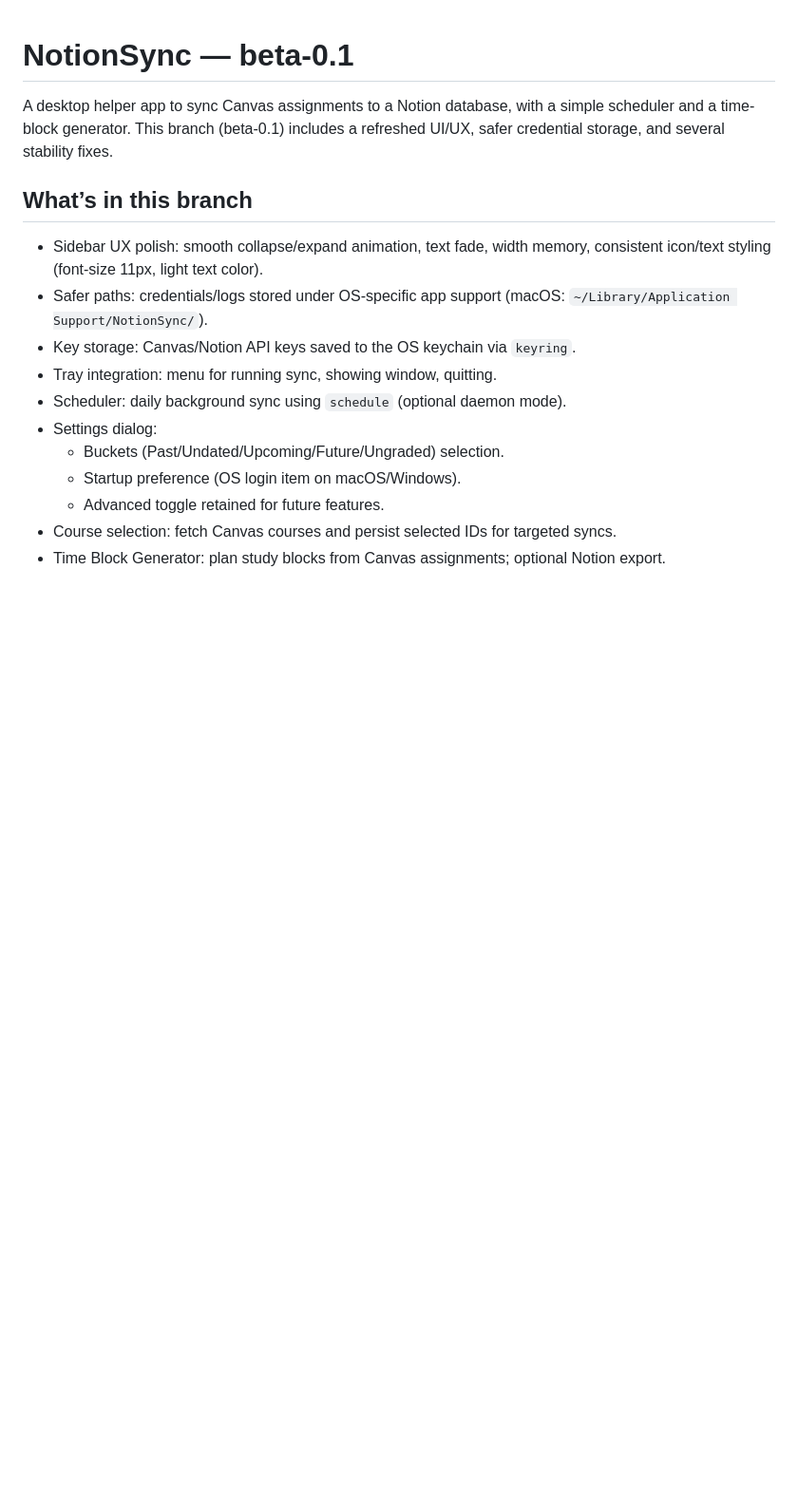
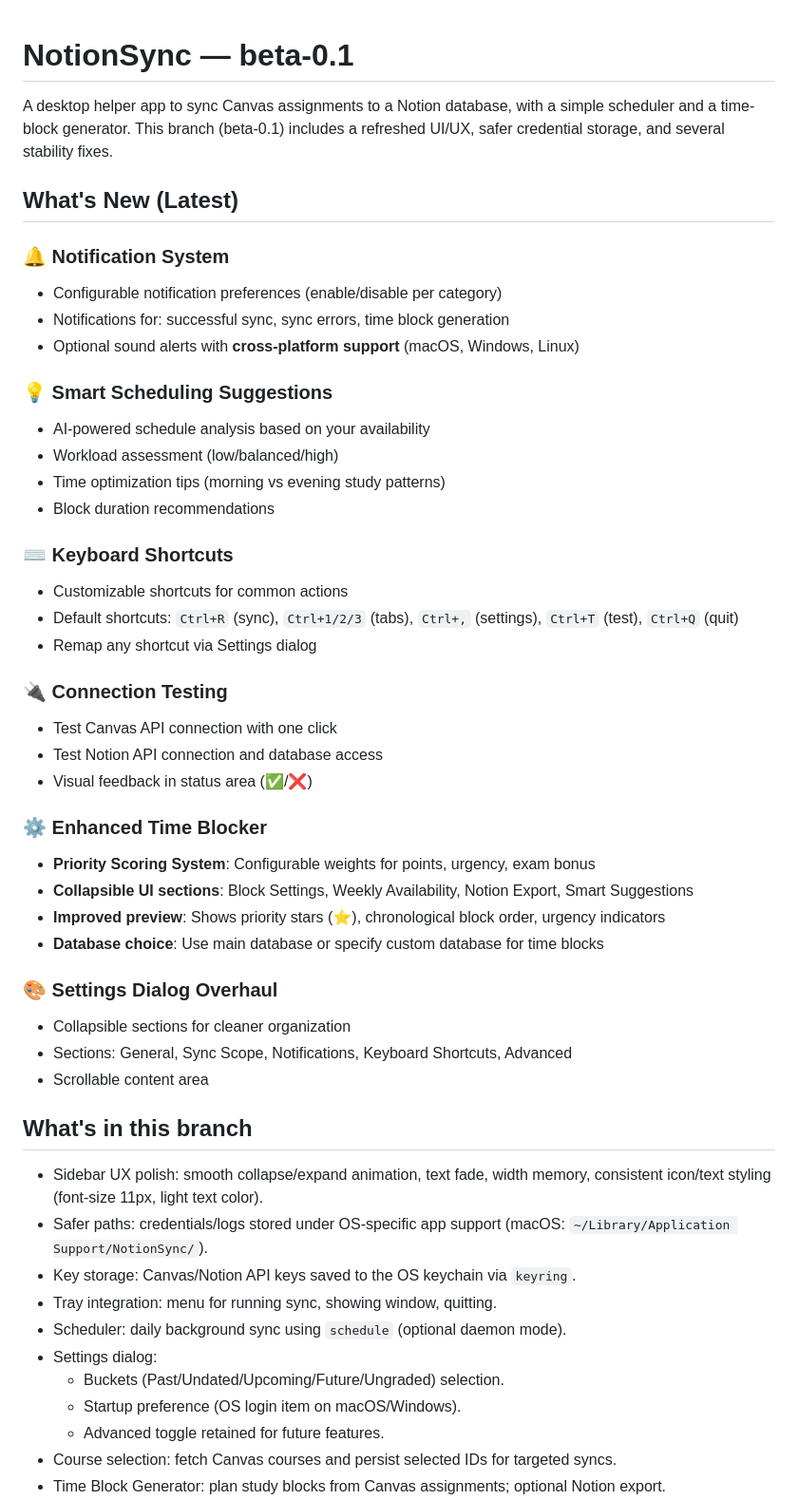
Before and after one commit to fcanas574/NotionSync, a Markdown page: README.md, the part around the change. Shown at 95% size. Rendered like a GitHub page; blank space fills up the shorter version.

Commit message:
Update README with latest features

```diff
--- a/README.md
+++ b/README.md
@@ -2,7 +2,41 @@
 
 A desktop helper app to sync Canvas assignments to a Notion database, with a simple scheduler and a time-block generator. This branch (beta-0.1) includes a refreshed UI/UX, safer credential storage, and several stability fixes.
 
-## What’s in this branch
+## What's New (Latest)
+
+### 🔔 Notification System
+- Configurable notification preferences (enable/disable per category)
+- Notifications for: successful sync, sync errors, time block generation
+- Optional sound alerts with **cross-platform support** (macOS, Windows, Linux)
+
+### 💡 Smart Scheduling Suggestions
+- AI-powered schedule analysis based on your availability
+- Workload assessment (low/balanced/high)
+- Time optimization tips (morning vs evening study patterns)
+- Block duration recommendations
+
+### ⌨️ Keyboard Shortcuts
+- Customizable shortcuts for common actions
+- Default shortcuts: `Ctrl+R` (sync), `Ctrl+1/2/3` (tabs), `Ctrl+,` (settings), `Ctrl+T` (test), `Ctrl+Q` (quit)
+- Remap any shortcut via Settings dialog
+
+### 🔌 Connection Testing
+- Test Canvas API connection with one click
+- Test Notion API connection and database access
+- Visual feedback in status area (✅/❌)
+
+### ⚙️ Enhanced Time Blocker
+- **Priority Scoring System**: Configurable weights for points, urgency, exam bonus
+- **Collapsible UI sections**: Block Settings, Weekly Availability, Notion Export, Smart Suggestions
+- **Improved preview**: Shows priority stars (⭐), chronological block order, urgency indicators
+- **Database choice**: Use main database or specify custom database for time blocks
+
+### 🎨 Settings Dialog Overhaul
+- Collapsible sections for cleaner organization
+- Sections: General, Sync Scope, Notifications, Keyboard Shortcuts, Advanced
+- Scrollable content area
+
+## What's in this branch
 - Sidebar UX polish: smooth collapse/expand animation, text fade, width memory, consistent icon/text styling (font-size 11px, light text color).
 - Safer paths: credentials/logs stored under OS-specific app support (macOS: `~/Library/Application Support/NotionSync/`).
 - Key storage: Canvas/Notion API keys saved to the OS keychain via `keyring`.
```
